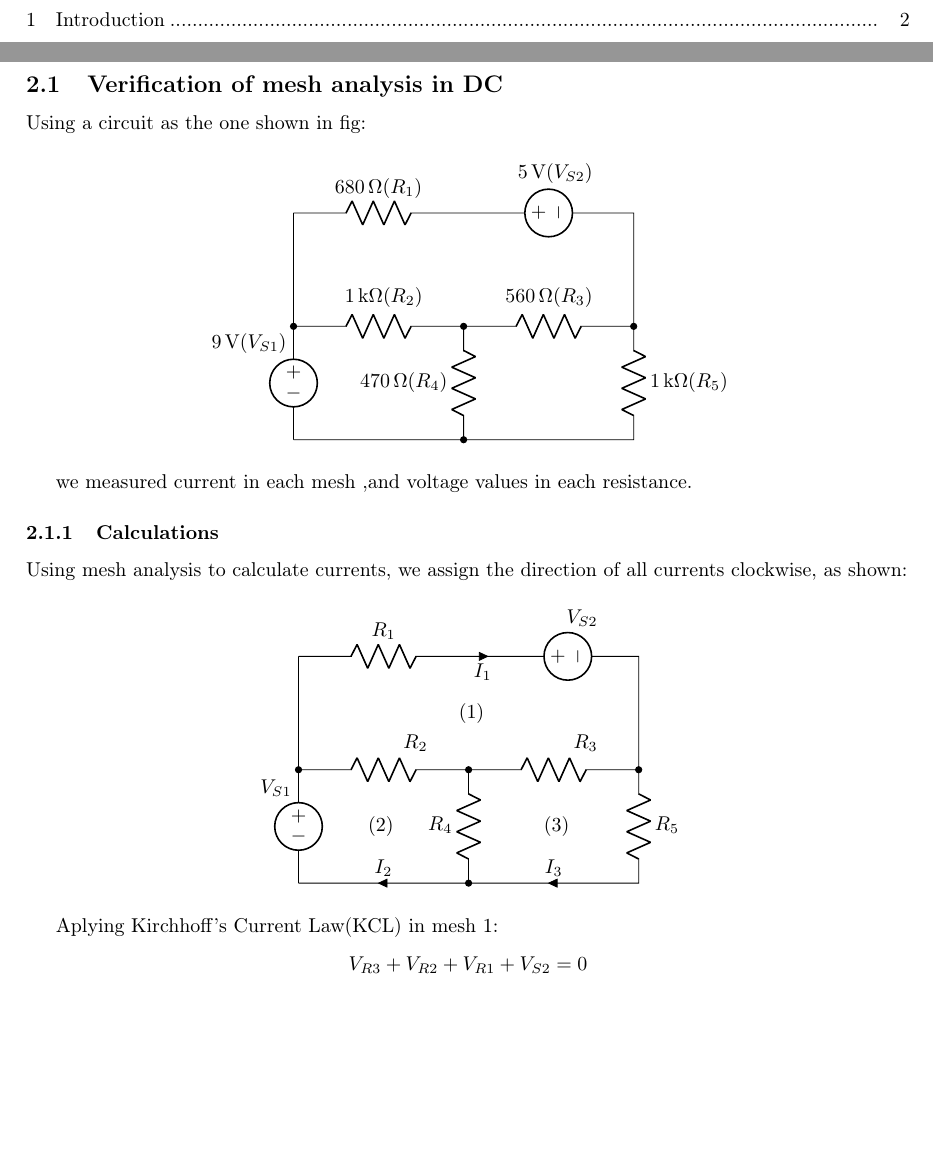
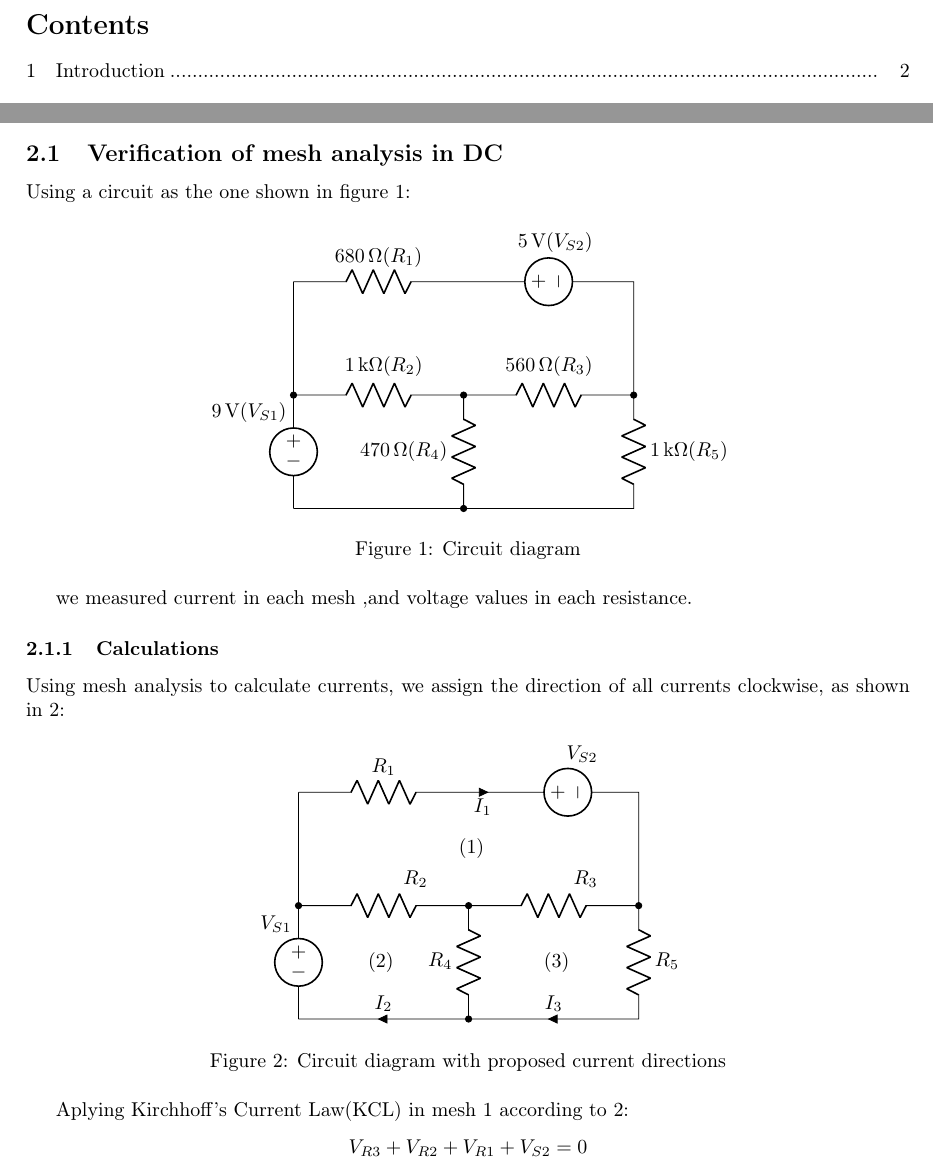
Before and after one commit to c0rrigan/docs-repo, a LaTeX document (circuitos/lab5/lab5.tex): two parts of pages 2 and 4 of 8, joined at a grey line, cut at the place of the change, the shorter picture padded with empty space. Compiled offline with pdfLaTeX.

Commit message:
avances en lab5

```diff
--- a/circuitos/lab5/lab5.tex
+++ b/circuitos/lab5/lab5.tex
@@ -41,7 +41,7 @@
 \newpage
 \section{Development}
 \subsection{Verification of mesh analysis in DC}
-Using a circuit as the one shown in fig:
+Using a circuit as the one shown in figure \ref{fig:diag1}:
 \begin{figure}[H]
     \centering
 \begin{circuitikz}
@@ -62,11 +62,13 @@ Using a circuit as the one shown in fig:
         }
         ;
 \end{circuitikz}
+    \caption{Circuit diagram}
+    \label{fig:diag1}
 \end{figure}
 we measured current in each mesh ,and voltage values in each resistance.
 \subsubsection{Calculations}
 Using mesh analysis to calculate currents, we assign the direction of all currents clockwise, as
-shown:
+shown in \ref{fig:diag2}:
 \begin{figure}[H]
     \centering
     \begin{circuitikz}
@@ -93,12 +95,14 @@ shown:
         }
         ;
     \end{circuitikz}
+    \caption{Circuit diagram with proposed current directions}
+    \label{fig:diag2}
 \end{figure}
-Aplying Kirchhoff's Current Law(KCL) in mesh 1:
+Aplying Kirchhoff's Current Law(KCL) in mesh 1 according to \ref{fig:diag2}:
 \begin{gather*}
     V_{R3}+V_{R2}+V_{R1}+V_{S2} = 0\\
     560(I_1-I_3)+1000(I_1-I_2)+680I_1+5 = 0
-\end{gather*}\\[-7.5ex]
+\end{gather*}\\[-6.5ex]
 \begin{equation}2240I_1-1000I_2-560I_3 = -5\label{eq:1}\end{equation}
     in mesh 2:
 \begin{gather*}
```
Also changed, not shown: circuitos/lab5/lab5.tex (6 more changed lines).
